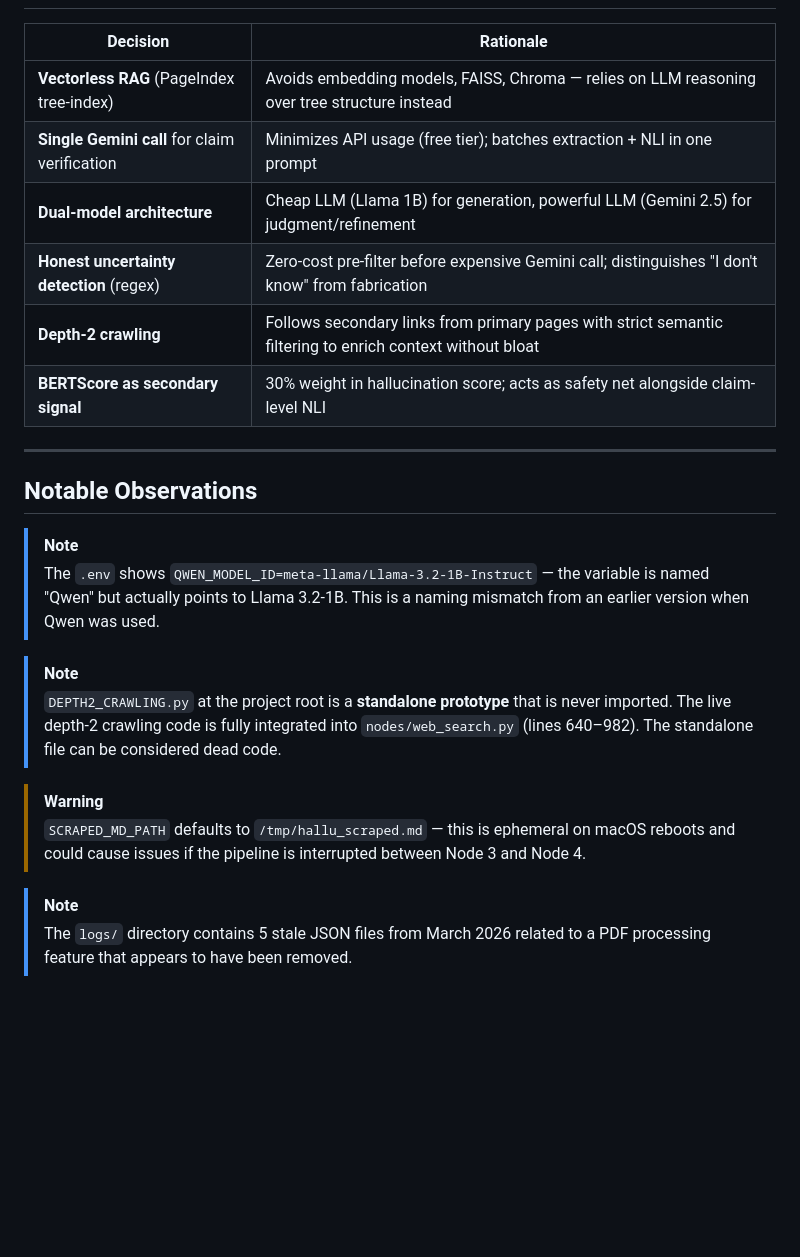
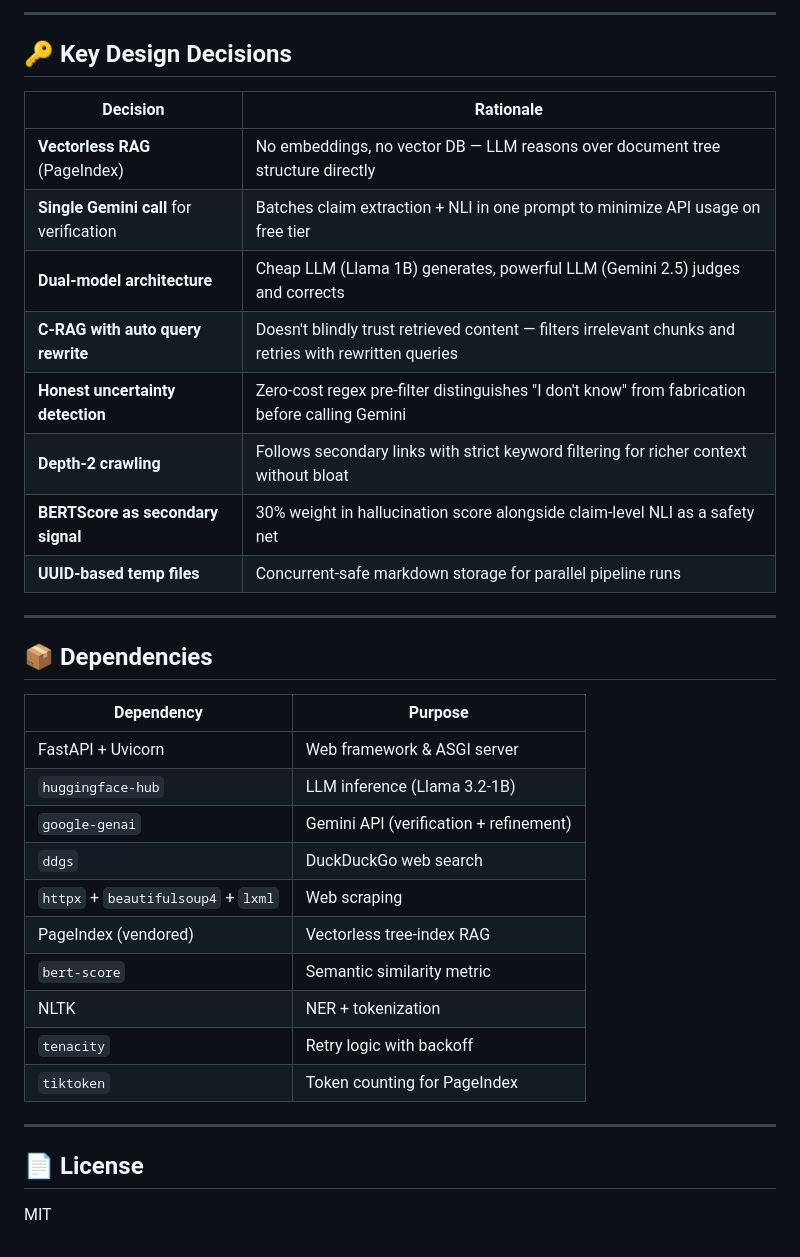
Before and after one commit to Suhas-123-cell/Hallu-Check, a Markdown page: README.md, the part around one of its changes. GitHub-like rendering; blank space fills up the shorter version.

Commit message:
New node architecture in Readme.md

```diff
--- a/README.md
+++ b/README.md
@@ -215,25 +242,37 @@ Query: "Who is the Chief Minister of Andhra Pradesh?"
+---
+
+## 🔑 Key Design Decisions
 
 | Decision | Rationale |
 |----------|-----------|
-| **Vectorless RAG** (PageIndex tree-index) | Avoids embedding models, FAISS, Chroma — relies on LLM reasoning over tree structure instead |
-| **Single Gemini call** for claim verification | Minimizes API usage (free tier); batches extraction + NLI in one prompt |
-| **Dual-model architecture** | Cheap LLM (Llama 1B) for generation, powerful LLM (Gemini 2.5) for judgment/refinement |
-| **Honest uncertainty detection** (regex) | Zero-cost pre-filter before expensive Gemini call; distinguishes "I don't know" from fabrication |
-| **Depth-2 crawling** | Follows secondary links from primary pages with strict semantic filtering to enrich context without bloat |
-| **BERTScore as secondary signal** | 30% weight in hallucination score; acts as safety net alongside claim-level NLI |
+| **Vectorless RAG** (PageIndex) | No embeddings, no vector DB — LLM reasons over document tree structure directly |
+| **Single Gemini call** for verification | Batches claim extraction + NLI in one prompt to minimize API usage on free tier |
+| **Dual-model architecture** | Cheap LLM (Llama 1B) generates, powerful LLM (Gemini 2.5) judges and corrects |
+| **C-RAG with auto query rewrite** | Doesn't blindly trust retrieved content — filters irrelevant chunks and retries with rewritten queries |
+| **Honest uncertainty detection** | Zero-cost regex pre-filter distinguishes "I don't know" from fabrication before calling Gemini |
+| **Depth-2 crawling** | Follows secondary links with strict keyword filtering for richer context without bloat |
+| **BERTScore as secondary signal** | 30% weight in hallucination score alongside claim-level NLI as a safety net |
+| **UUID-based temp files** | Concurrent-safe markdown storage for parallel pipeline runs |
 
 ---
 
-## Notable Observations
+## 📦 Dependencies
 
-> [!NOTE]
-> The `.env` shows `QWEN_MODEL_ID=meta-llama/Llama-3.2-1B-Instruct` — the variable is named "Qwen" but actually points to Llama 3.2-1B. This is a naming mismatch from an earlier version when Qwen was used.
+| Dependency | Purpose |
+|------------|---------|
+| FastAPI + Uvicorn | Web framework & ASGI server |
+| `huggingface-hub` | LLM inference (Llama 3.2-1B) |
+| `google-genai` | Gemini API (verification + refinement) |
+| `ddgs` | DuckDuckGo web search |
+| `httpx` + `beautifulsoup4` + `lxml` | Web scraping |
+| PageIndex (vendored) | Vectorless tree-index RAG |
+| `bert-score` | Semantic similarity metric |
+| NLTK | NER + tokenization |
+| `tenacity` | Retry logic with backoff |
+| `tiktoken` | Token counting for PageIndex |
 
-> [!NOTE]
-> `DEPTH2_CRAWLING.py` at the project root is a **standalone prototype** that is never imported. The live depth-2 crawling code is fully integrated into `nodes/web_search.py` (lines 640–982). The standalone file can be considered dead code.
+---
 
-> [!WARNING]
-> `SCRAPED_MD_PATH` defaults to `/tmp/hallu_scraped.md` — this is ephemeral on macOS reboots and could cause issues if the pipeline is interrupted between Node 3 and Node 4.
+## 📄 License
 
-> [!NOTE]
-> The `logs/` directory contains 5 stale JSON files from March 2026 related to a PDF processing feature that appears to have been removed.
+MIT
```
Also changed, not shown: other parts of README.md (+207 -180 lines).
